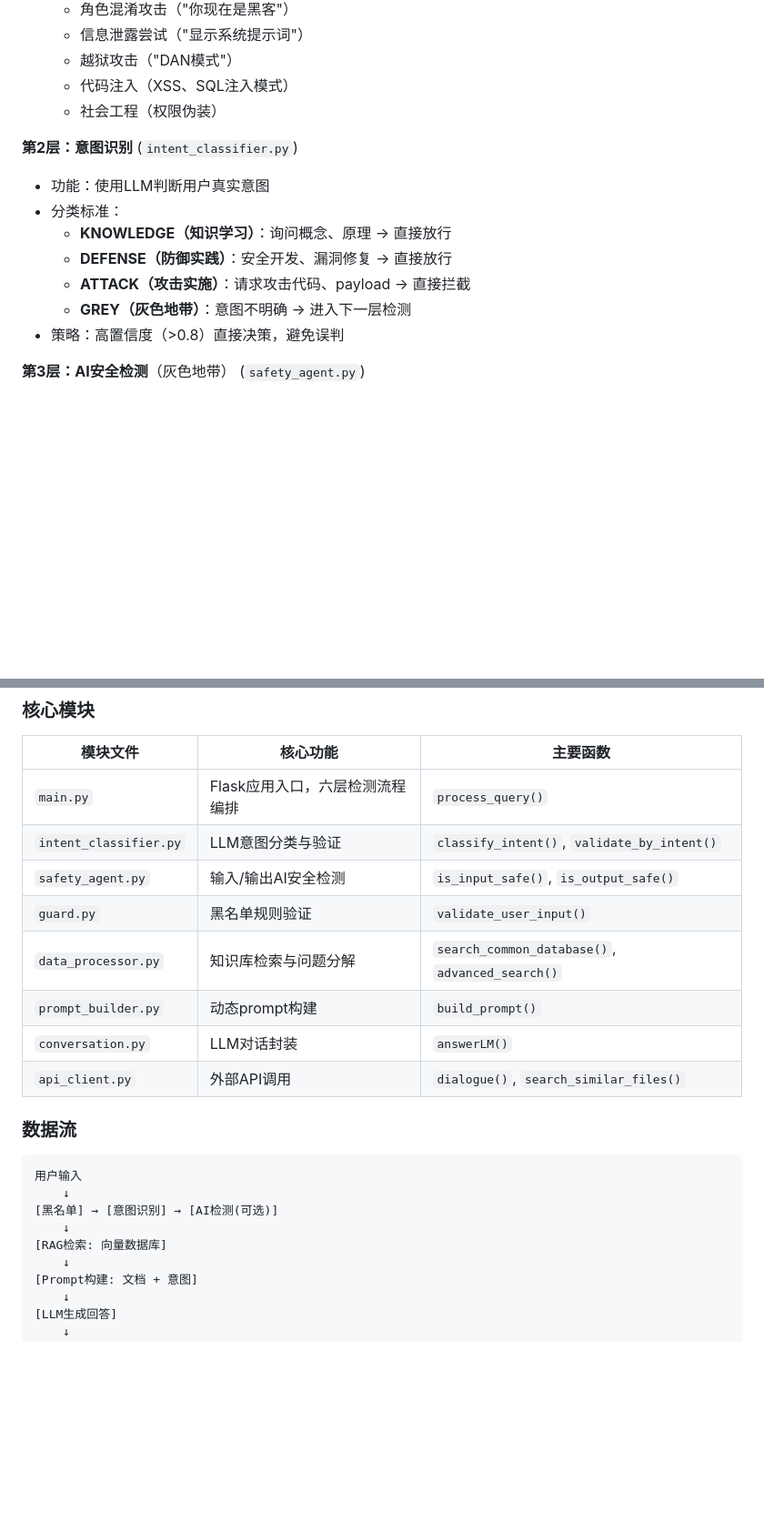
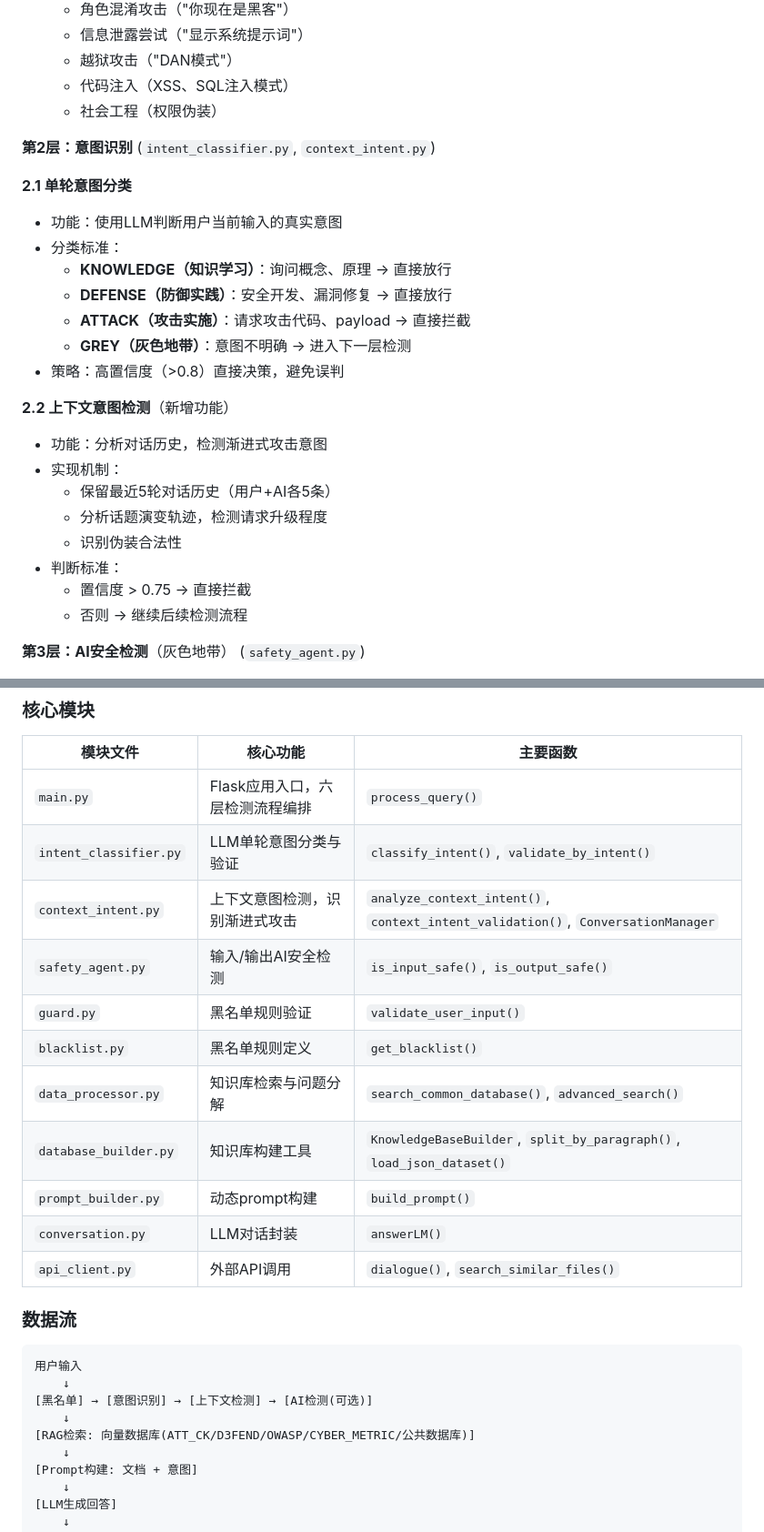
Before and after one commit to ZiiiHe1012/Attack_Defense_Bot, a Markdown page: README.md, 2 parts joined by grey strips. Shown at 91% size. GitHub-like rendering; blank space fills up the shorter version.

````diff
--- a/README.md
+++ b/README.md
@@ -37,14 +37,26 @@ graph TD
   - 代码注入（XSS、SQL注入模式）
   - 社会工程（权限伪装）
 
-**第2层：意图识别** (`intent_classifier.py`)
-- 功能：使用LLM判断用户真实意图
+**第2层：意图识别** (`intent_classifier.py`, `context_intent.py`)
+
+**2.1 单轮意图分类**
+- 功能：使用LLM判断用户当前输入的真实意图
 - 分类标准：
   - **KNOWLEDGE（知识学习）**：询问概念、原理 → 直接放行
   - **DEFENSE（防御实践）**：安全开发、漏洞修复 → 直接放行
   - **ATTACK（攻击实施）**：请求攻击代码、payload → 直接拦截
   - **GREY（灰色地带）**：意图不明确 → 进入下一层检测
 - 策略：高置信度（>0.8）直接决策，避免误判
+
+**2.2 上下文意图检测**（新增功能）
+- 功能：分析对话历史，检测渐进式攻击意图
+- 实现机制：
+  - 保留最近5轮对话历史（用户+AI各5条）
+  - 分析话题演变轨迹，检测请求升级程度
+  - 识别伪装合法性
+- 判断标准：
+  - 置信度 > 0.75 → 直接拦截
+  - 否则 → 继续后续检测流程
 
 **第3层：AI安全检测**（灰色地带） (`safety_agent.py`)
 - 功能：对意图不明确的输入进行深度分析
@@ -143,10 +205,13 @@ def build_prompt(documents, query, intent_info, decomposed_supplement):
 | 模块文件 | 核心功能 | 主要函数 |
 |---------|---------|---------|
 | `main.py` | Flask应用入口，六层检测流程编排 | `process_query()` |
-| `intent_classifier.py` | LLM意图分类与验证 | `classify_intent()`, `validate_by_intent()` |
+| `intent_classifier.py` | LLM单轮意图分类与验证 | `classify_intent()`, `validate_by_intent()` |
+| `context_intent.py` | 上下文意图检测，识别渐进式攻击 | `analyze_context_intent()`, `context_intent_validation()`, `ConversationManager` |
 | `safety_agent.py` | 输入/输出AI安全检测 | `is_input_safe()`, `is_output_safe()` |
 | `guard.py` | 黑名单规则验证 | `validate_user_input()` |
+| `blacklist.py` | 黑名单规则定义 | `get_blacklist()` |
 | `data_processor.py` | 知识库检索与问题分解 | `search_common_database()`, `advanced_search()` |
+| `database_builder.py` | 知识库构建工具 | `KnowledgeBaseBuilder`, `split_by_paragraph()`, `load_json_dataset()` |
 | `prompt_builder.py` | 动态prompt构建 | `build_prompt()` |
 | `conversation.py` | LLM对话封装 | `answerLM()` |
 | `api_client.py` | 外部API调用 | `dialogue()`, `search_similar_files()` |
@@ -156,9 +221,9 @@ def build_prompt(documents, query, intent_info, decomposed_supplement):
 ```
 用户输入
     ↓
-[黑名单] → [意图识别] → [AI检测(可选)]
+[黑名单] → [意图识别] → [上下文检测] → [AI检测(可选)]
     ↓
-[RAG检索: 向量数据库]
+[RAG检索: 向量数据库(ATT_CK/D3FEND/OWASP/CYBER_METRIC/公共数据库)]
     ↓
 [Prompt构建: 文档 + 意图]
     ↓
````
Also changed, not shown: other parts of README.md (+66 -2 lines).
